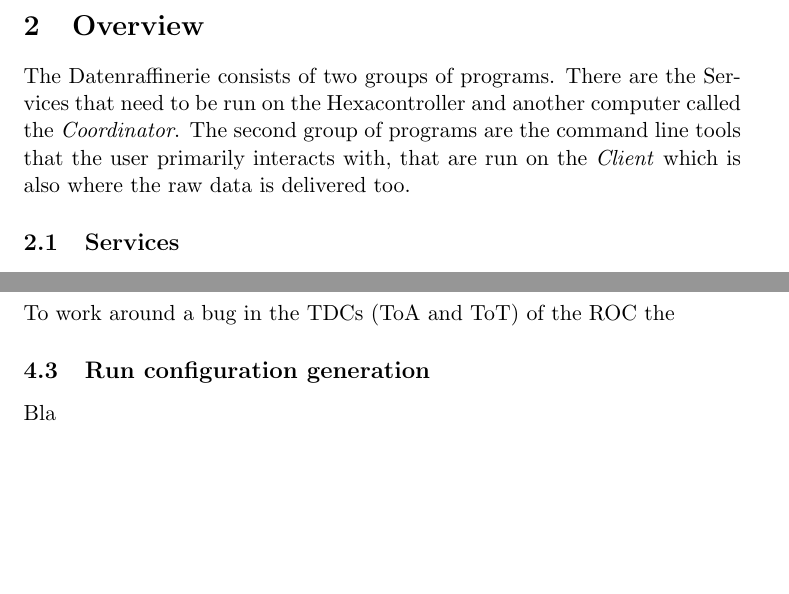
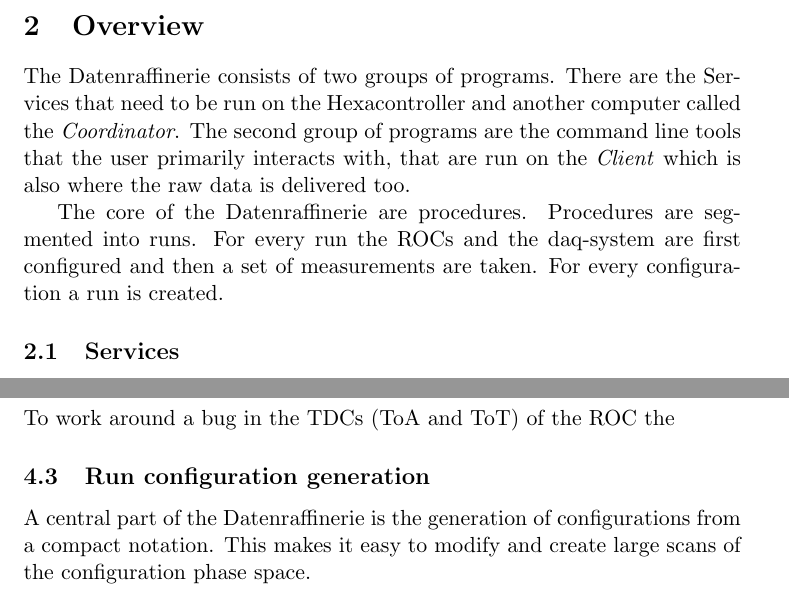
Before and after one commit to Phylex/Datenraffinerie, a LaTeX document (docs/Manual/Datenraffinerie Manual.tex): two parts of pages 2 and 13 of 13, joined at a grey line, cut so that both start at the same text, the shorter picture padded with empty space. Compiled offline with pdfLaTeX.

Commit message:
Added a bit to the manual and included all the tex output in the gitignore

```diff
--- a/docs/Manual/Datenraffinerie Manual.tex
+++ b/docs/Manual/Datenraffinerie Manual.tex
@@ -58,6 +58,8 @@ The Datenraffinerie is the Attempt to create a coherent and user friendly way to
 
 \section{Overview}
 The Datenraffinerie consists of two groups of programs. There are the Services that need to be run on the Hexacontroller and another computer called the \emph{Coordinator}. The second group of programs are the command line tools that the user primarily interacts with, that are run on the \emph{Client} which is also where the raw data is delivered too.
+
+The core of the Datenraffinerie are procedures. Procedures are segmented into runs. For every run the ROCs and the daq-system are first configured and then a set of measurements are taken. For every configuration a run is created.
 
 \subsection{Services}
 \begin{figure}
@@ -337,6 +339,6 @@ The sequence of the files in the \texttt{defaults} and \texttt{init} listings ma
 \subsubsection{The \texttt{run\_start\_tdc\_procedure}}\label{sec:start_tdc_proc}
 To work around a bug in the TDCs (ToA and ToT) of the ROC the
 \subsection{Run configuration generation}\label{sec:run_config}
-Bla
+A central part of the Datenraffinerie is the generation of configurations from a compact notation. This makes it easy to modify and create large scans of the configuration phase space.
 
 \end{document}
```
Also changed, not shown: docs/Manual/Datenraffinerie Manual.tex (2 more changed lines), 1 other file.
